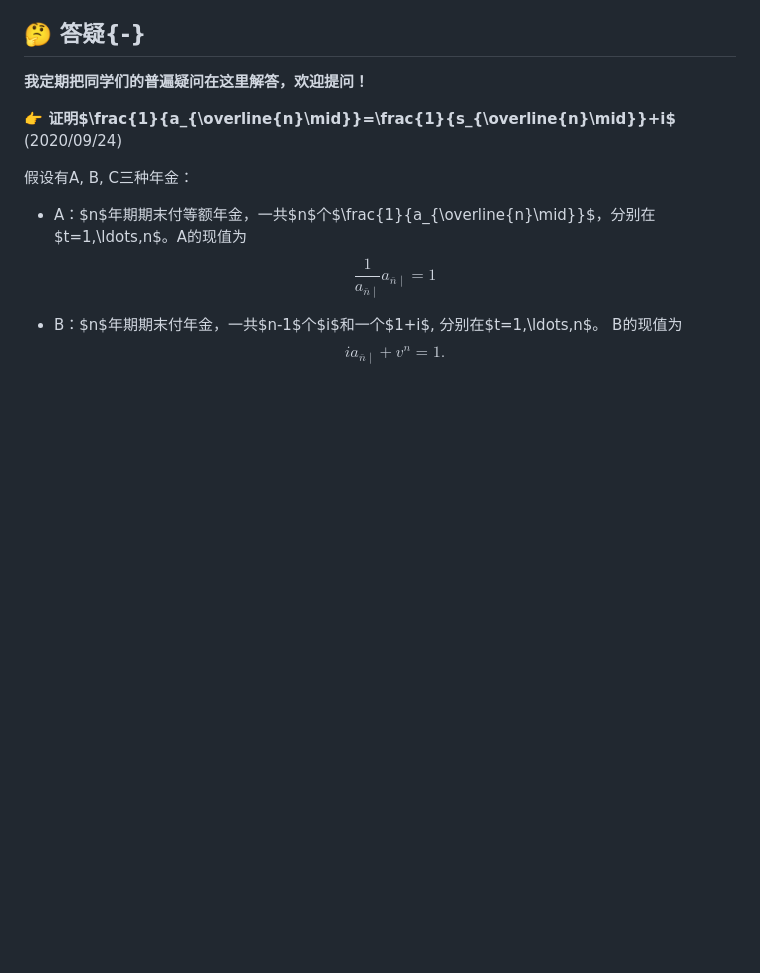
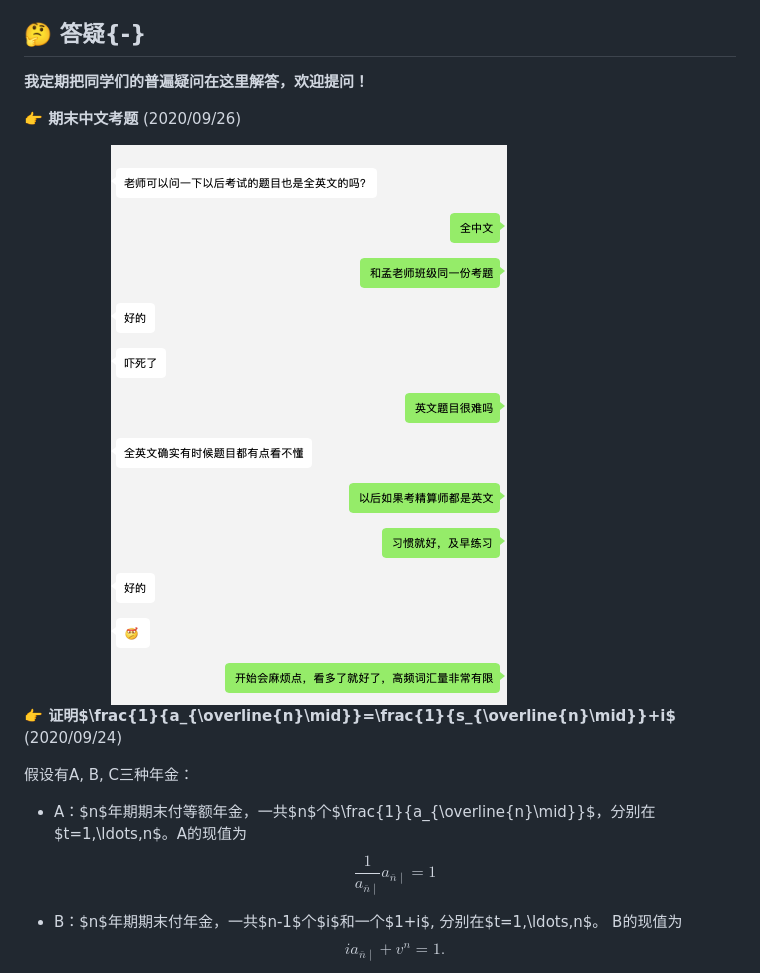
Before and after one commit to sxpyggy/Financial-Mathematics, a Markdown page: docs/index.md, the part around the change printed below. GitHub-like rendering; pictures changed too: docs/plots/english.png (added); blank space fills up the shorter version.

Commit message:
english v.s. chinese

```diff
--- a/docs/index.md
+++ b/docs/index.md
@@ -29,6 +29,10 @@ editor_options:
 ## 🤔 答疑{-}
 
 **我定期把同学们的普遍疑问在这里解答，欢迎提问！**
+
+**👉 期末中文考题** (2020/09/26)
+
+<img src="./plots/english.png" width="80%" style="display: block; margin: auto;" />
 
 **👉 证明$\frac{1}{a_{\overline{n}\mid}}=\frac{1}{s_{\overline{n}\mid}}+i$** (2020/09/24)
 
```
Also changed, not shown: other parts of docs/index.md (+1 -1 lines), plots/english.png (added), 6 other files.
